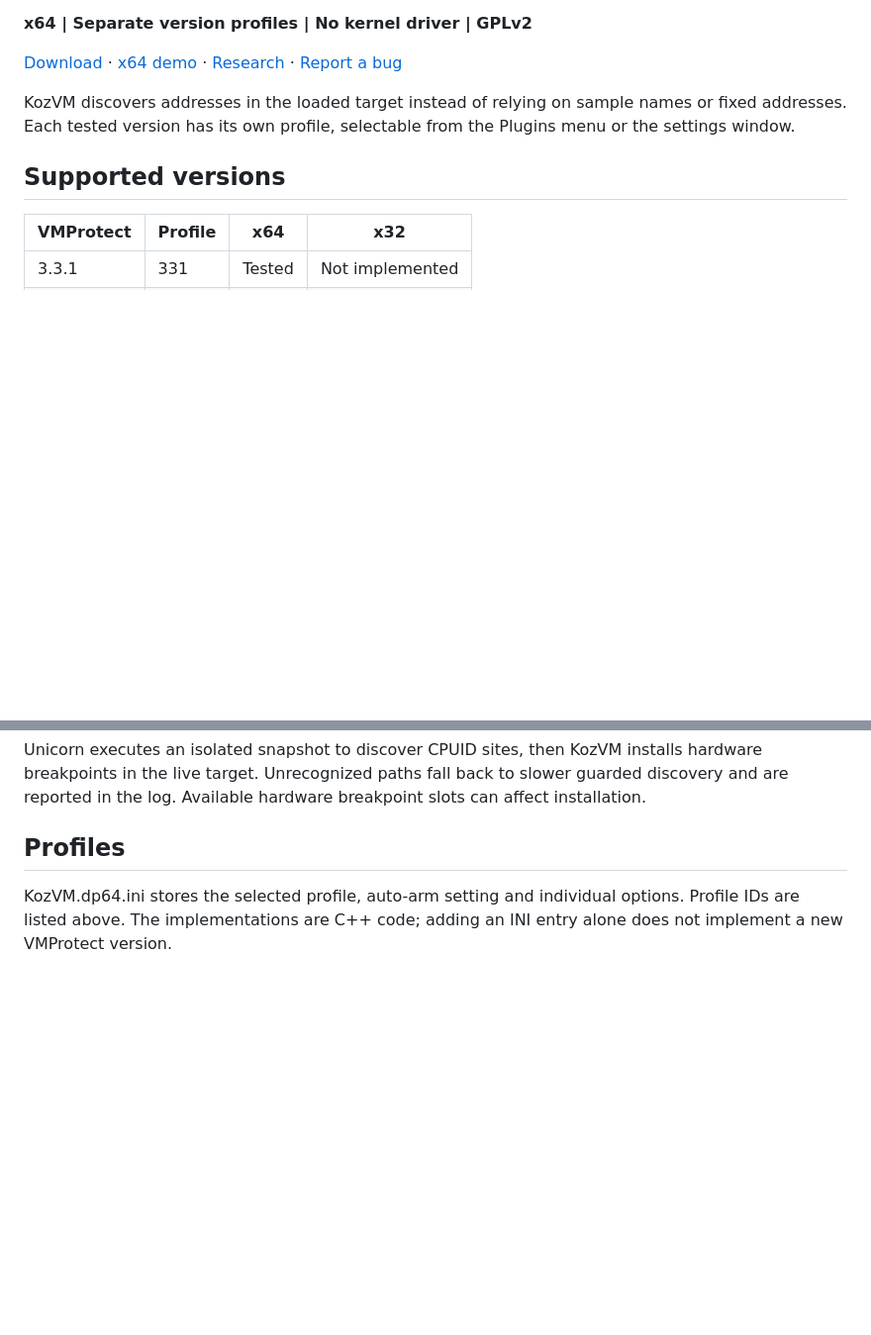
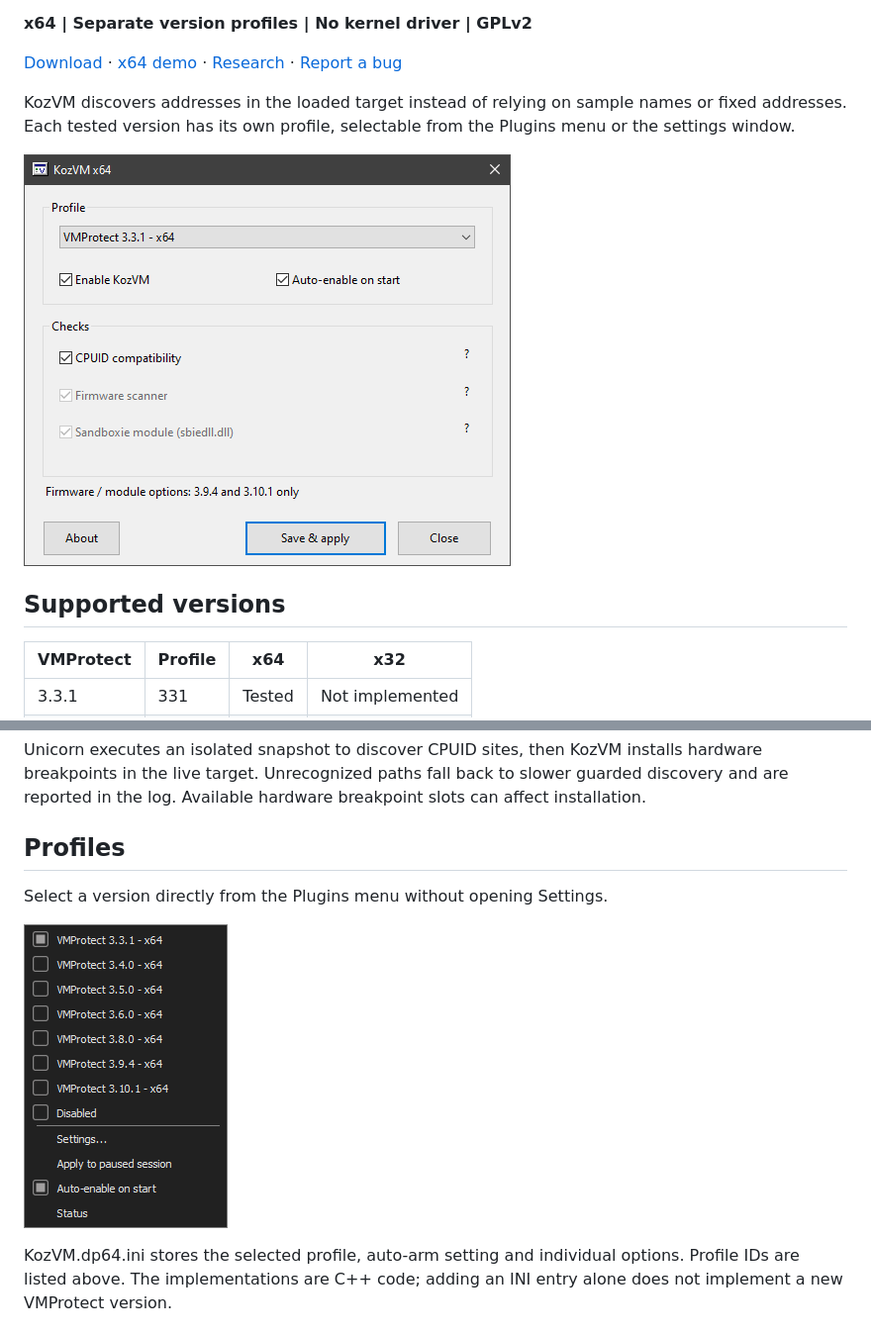
Before and after one commit to ivanpotatoes/KozVM, a Markdown page: README.md, 2 parts joined by grey strips. Shown at 99% size. GitHub-like rendering; pictures changed too: media/screenshots/profiles-menu.png (added), media/screenshots/settings.png (added); blank space fills up the shorter version.

Commit message:
Add settings and profile menu screenshots to README

```diff
--- a/README.md
+++ b/README.md
@@ -11,6 +11,8 @@ An open-source anti-anti-VM plugin for **x64dbg**, built from my research into V
 [Download](https://github.com/ivanpotatoes/KozVM/releases/latest) · [x64 demo](https://www.youtube.com/watch?v=50LzDyHwmZY) · [Research](#research-behind-kozvm) · [Report a bug](https://github.com/ivanpotatoes/KozVM/issues)
 
 KozVM discovers addresses in the loaded target instead of relying on sample names or fixed addresses. Each tested version has its own profile, selectable from the Plugins menu or the settings window.
+
+![KozVM x64 settings](media/screenshots/settings.png)
 
 ## Supported versions
 
@@ -45,6 +47,10 @@ The settings window offers CPUID handling across the supported profiles. The 3.9
 Unicorn executes an isolated snapshot to discover CPUID sites, then KozVM installs hardware breakpoints in the live target. Unrecognized paths fall back to slower guarded discovery and are reported in the log. Available hardware breakpoint slots can affect installation.
 
 ## Profiles
+
+Select a version directly from the Plugins menu without opening Settings.
+
+![KozVM x64 profiles menu](media/screenshots/profiles-menu.png)
 
 KozVM.dp64.ini stores the selected profile, auto-arm setting and individual options. Profile IDs are listed above. The implementations are C++ code; adding an INI entry alone does not implement a new VMProtect version.
 
```
